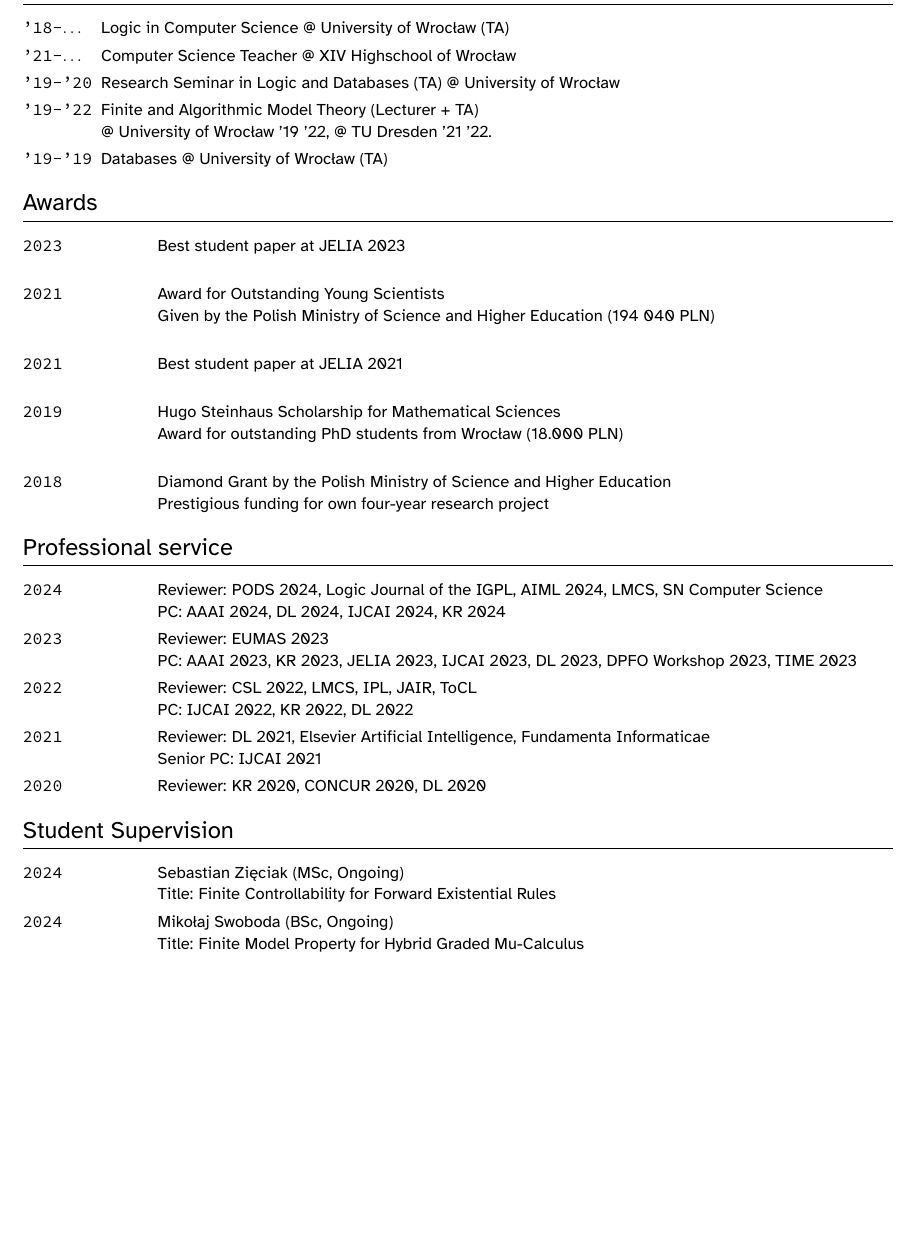
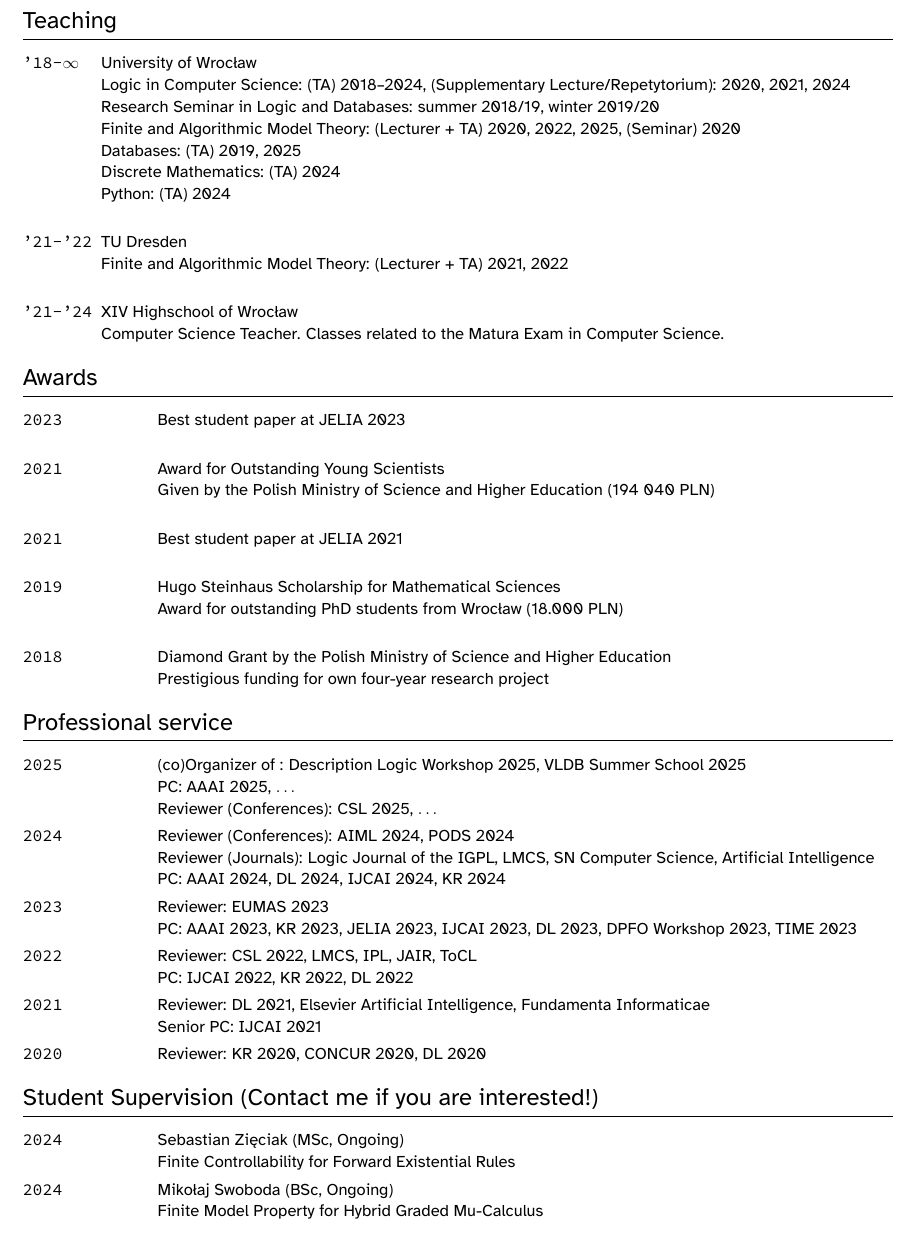
Before and after one commit to lucascarrr/academic-cv, a LaTeX CV (cv.tex): part of page 2 of 5, cut at the place of the change, the shorter picture padded with empty space. The pictures show the PDF file cv.pdf that the author committed with the source.

Commit message:
update on cv

```diff
--- a/cv.tex
+++ b/cv.tex
@@ -122,23 +128,28 @@
 \section{Teaching}
 
 \begin{EntriesTableYear}
-  \Duration{'18}{$\ldots$} &
-  Logic in Computer Science @ University of Wrocław (TA) \\
+  \Duration{'18}{$\infty$} & University of Wrocław\newline
+  Logic in Computer Science: (TA) 2018--2024, (Supplementary Lecture/Repetytorium): 2020, 2021, 2024\newline
+  Research Seminar in Logic and Databases: summer 2018/19, winter 2019/20\newline
+  Finite and Algorithmic Model Theory: (Lecturer + TA) 2020, 2022, 2025, (Seminar) 2020 \newline
+  Databases: (TA) 2019, 2025\newline
+  Discrete Mathematics: (TA) 2024\newline
+  Python: (TA) 2024
+\end{EntriesTableYear}
 
-  \Duration{'21}{$\ldots$} &
-  Computer Science Teacher @ XIV Highschool of Wrocław \\
+\begin{EntriesTableYear}
+  \Duration{'21}{'22} & TU Dresden\newline
+  Finite and Algorithmic Model Theory: (Lecturer + TA) 2021, 2022
+\end{EntriesTableYear}
 
-  \Duration{'19}{'20} &
-  Research Seminar in Logic and Databases (TA) @ University of Wrocław \\
+\begin{EntriesTableYear}
+  \Duration{'21}{'24} &  XIV Highschool of Wrocław\newline
+  Computer Science Teacher. Classes related to the Matura Exam in Computer Science.
+\end{EntriesTableYear}
 
-  \Duration{'19}{'22} &
-  Finite and Algorithmic Model Theory (Lecturer + TA) \newline
-  @ University of Wrocław '19 '22, @ TU Dresden '21 '22.\\
+  % \Duration{'21}{'24} &\\
+  %  @ XIV Highschool of Wrocław \\
 
-  \Duration{'19}{'19} &
-  Databases @ University of Wrocław (TA) \\
-
-\end{EntriesTableYear}
 
 % %%%%%%%%%%%%%%%%%%%%%%%%%%%%%%%%%%%%%%%%%%%%%%%%%%%%%%%%%%%%%%%%%%%%%%%%%%%%%%%
 
@@ -175,8 +186,16 @@
 
 \begin{EntriesTableDuration}
 
+  \Year{2025}  &
+  (co)Organizer of  : Description Logic Workshop 2025, VLDB Summer School 2025\newline
+  PC: AAAI 2025, $\ldots$\newline
+  Reviewer (Conferences): CSL 2025, $\ldots$\\
+
+
+
   \Year{2024}  &
-  Reviewer: PODS 2024, Logic Journal of the IGPL, AIML 2024, LMCS, SN Computer Science\newline
+  Reviewer (Conferences): AIML 2024, PODS 2024\newline
+  Reviewer (Journals): Logic Journal of the IGPL, LMCS, SN Computer Science, Artificial Intelligence\newline
   PC: AAAI 2024, DL 2024, IJCAI 2024, KR 2024\\
 
 
@@ -199,34 +218,34 @@
 
 % %%%%%%%%%%%%%%%%%%%%%%%%%%%%%%%%%%%%%%%%%%%%%%%%%%%%%%%%%%%%%%%%%%%%%%%%%%%%%%%
 
-\section{Student Supervision}
+\section{Student Supervision (Contact me if you are interested!)}
 
 \begin{EntriesTableDuration}
 
   \Year{2024}  &
   Sebastian Zięciak (MSc, Ongoing)\newline
-  Title: Finite Controllability for Forward Existential Rules\\
+  Finite Controllability for Forward Existential Rules\\
 
   \Year{2024}  &
   Mikołaj Swoboda (BSc, Ongoing)\newline
-  Title: Finite Model Property for Hybrid Graded Mu-Calculus\\
+  Finite Model Property for Hybrid Graded Mu-Calculus\\
 
   \Year{2024}  &
   Benno Fünfstück (MSc)\newline
-  Title: A Constructive Proof of a Van Benthem Theorem for the
-  Forward Guarded Fragment of First Order Logic\\
+  A Constructive Proof of a Van Benthem Theorem for the
+  Forward Guarded Fragment of First Order~Logic\\
 
   \Year{2023}  &
   Karol Ochman-Milarski (BSc)\newline
-  Title: Resolution for Forward Guarded Fragment\\
+  Resolution for Forward Guarded Fragment\\
 
   \Year{2023}  &
   Julita Osman, Aleksandra Stępniewska, Nikola Wrona (BEng) \newline
-  Title: E-learning platform supporting studying for the Matura exam in Computer Science\\
+  E-learning platform supporting studying for the Matura exam in Computer Science\\
 
   \Year{2022}  &
   Mateusz Urbańczyk (MSc) \newline
-  Title: Categorical semantics for model comparison games for description logics\\
+  Categorical semantics for model comparison games for description logics\\
 
   \Year{2022}  &
   Johannes Tantow (Großer Beleg) \newline
@@ -438,7 +457,7 @@
     \textbf{Exploring Non-Regular Extensions of Propositional Dynamic Logic with Description-Logics Features.
     }.
     \newline
-    Logical Methods in Computer Science (in printing)
+    Logical Methods in Computer Science
     \newline
     Bartosz Bednarczyk
     \\
```
Also changed, not shown: cv.pdf, cv.tex (52 more changed lines), 4 other files.
